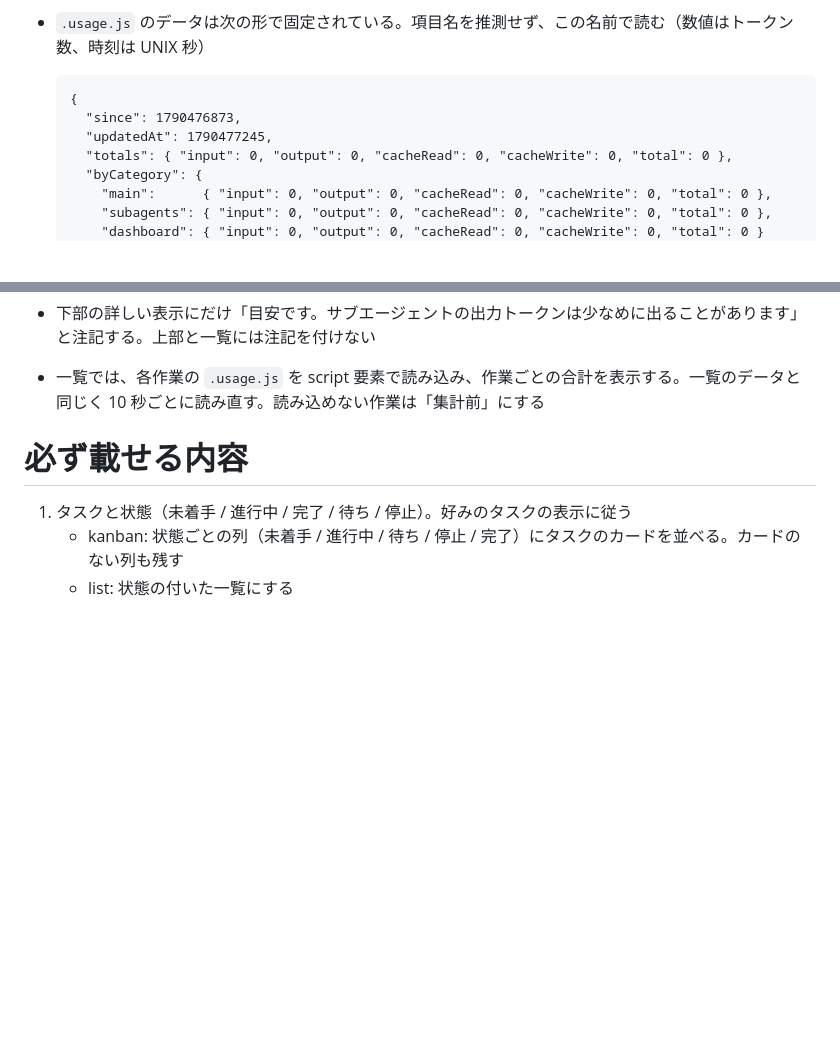
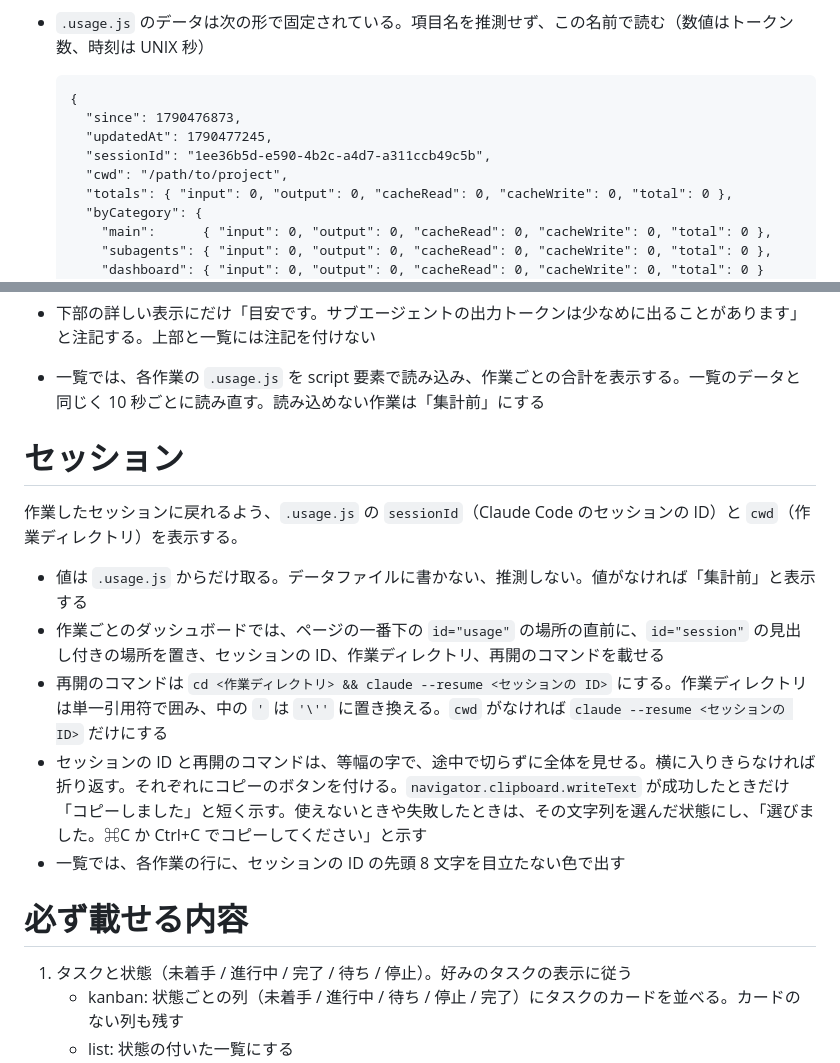
Before and after one commit to shimabox/nuu, a Markdown page: agents/dashboard-builder.md, 2 parts joined by grey strips. Drawn GitHub-style; blank space fills up the shorter version.

```diff
--- a/agents/dashboard-builder.md
+++ b/agents/dashboard-builder.md
@@ -142,6 +142,8 @@ hooks:
   {
     "since": 1790476873,
     "updatedAt": 1790477245,
+    "sessionId": "1ee36b5d-e590-4b2c-a4d7-a311ccb49c5b",
+    "cwd": "/path/to/project",
     "totals": { "input": 0, "output": 0, "cacheRead": 0, "cacheWrite": 0, "total": 0 },
     "byCategory": {
       "main":      { "input": 0, "output": 0, "cacheRead": 0, "cacheWrite": 0, "total": 0 },
@@ -162,6 +164,16 @@ hooks:
 - 下部の各項目は、ラベルの下に値を置く。正確な値は、横に入りきらなければ次の行に回す
 - 下部の詳しい表示にだけ「目安です。サブエージェントの出力トークンは少なめに出ることがあります」と注記する。上部と一覧には注記を付けない
 - 一覧では、各作業の `.usage.js` を script 要素で読み込み、作業ごとの合計を表示する。一覧のデータと同じく 10 秒ごとに読み直す。読み込めない作業は「集計前」にする
+
+# セッション
+
+作業したセッションに戻れるよう、`.usage.js` の `sessionId`（Claude Code のセッションの ID）と `cwd`（作業ディレクトリ）を表示する。
+
+- 値は `.usage.js` からだけ取る。データファイルに書かない、推測しない。値がなければ「集計前」と表示する
+- 作業ごとのダッシュボードでは、ページの一番下の `id="usage"` の場所の直前に、`id="session"` の見出し付きの場所を置き、セッションの ID、作業ディレクトリ、再開のコマンドを載せる
+- 再開のコマンドは `cd <作業ディレクトリ> && claude --resume <セッションの ID>` にする。作業ディレクトリは単一引用符で囲み、中の `'` は `'\''` に置き換える。`cwd` がなければ `claude --resume <セッションの ID>` だけにする
+- セッションの ID と再開のコマンドは、等幅の字で、途中で切らずに全体を見せる。横に入りきらなければ折り返す。それぞれにコピーのボタンを付ける。`navigator.clipboard.writeText` が成功したときだけ「コピーしました」と短く示す。使えないときや失敗したときは、その文字列を選んだ状態にし、「選びました。⌘C か Ctrl+C でコピーしてください」と示す
+- 一覧では、各作業の行に、セッションの ID の先頭 8 文字を目立たない色で出す
 
 # 必ず載せる内容
 
```
Also changed, not shown: README.md (+19 -2 lines), docs/images/dashboard-desktop.png, docs/images/dashboard-mobile.png, docs/images/dashboard-session.png (added), docs/images/index-desktop.png, 3 other files.
